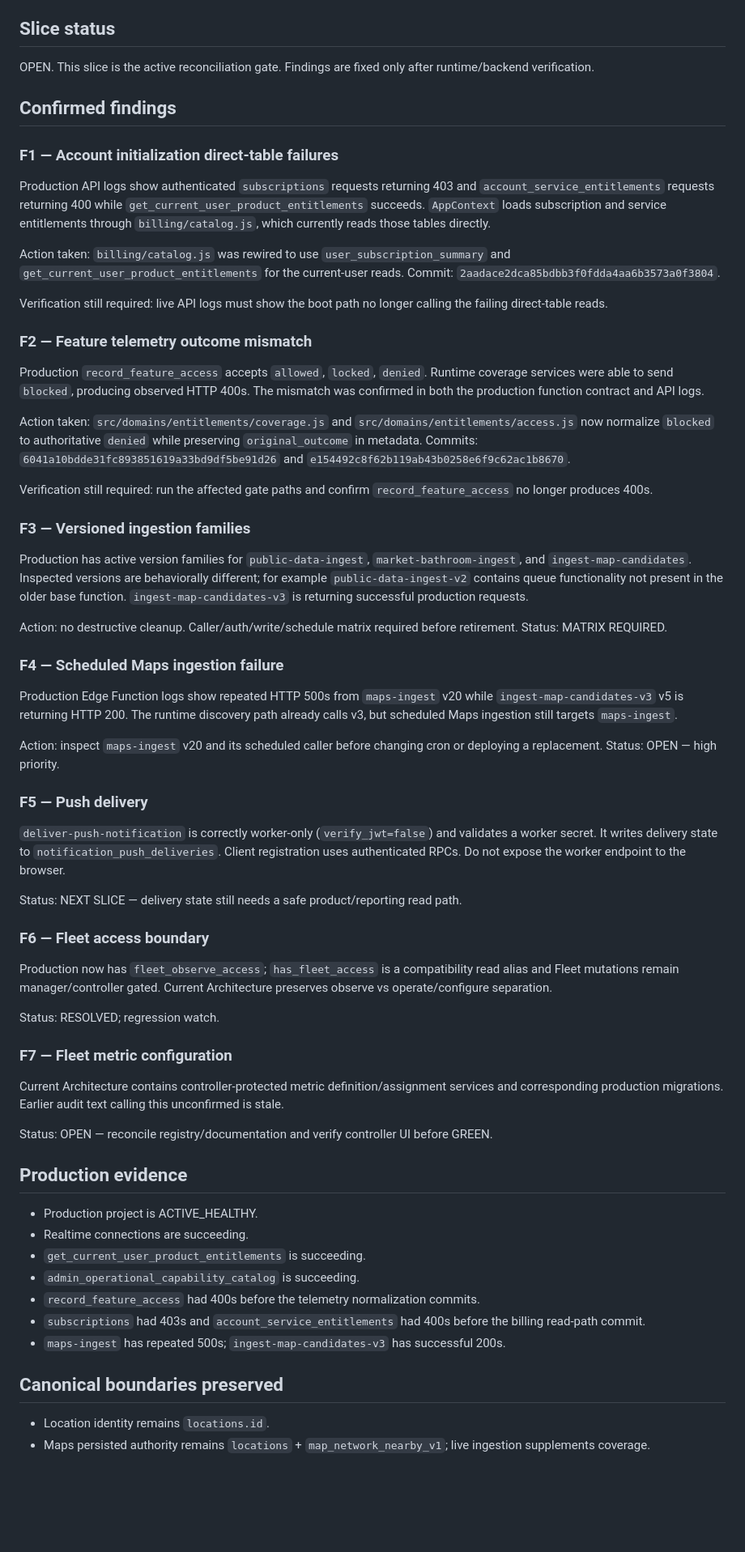
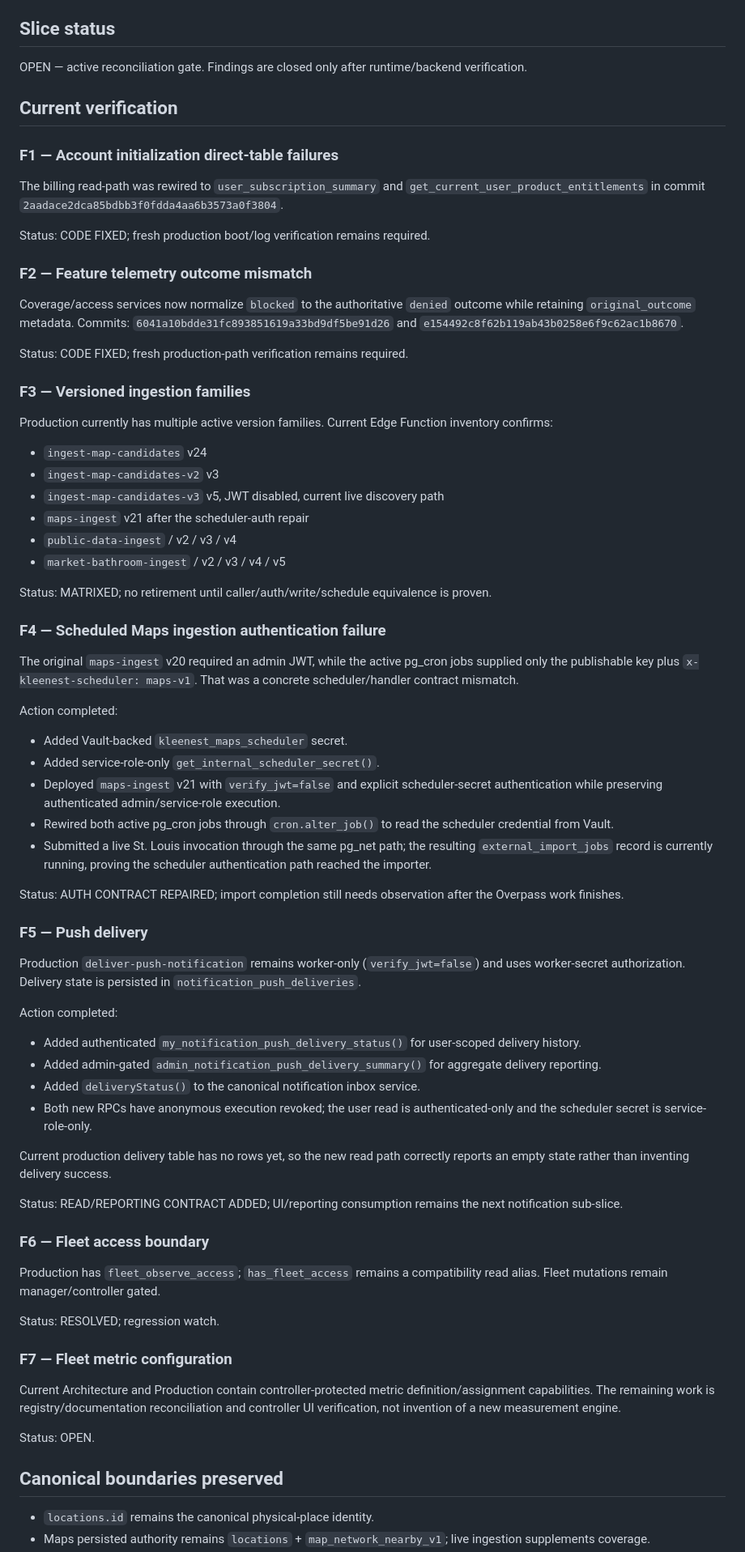
Before and after one commit to matthagersenior/Kleenest_Architecture, a Markdown page: docs/audits/20260828-large-slice-rpc-edge-reconciliation.md, the part around one of its changes. Shown at 81% size. Drawn GitHub-style; blank space fills up the shorter version.

Commit message:
docs: reconcile large-slice status after scheduler and notification fixes

```diff
--- a/docs/audits/20260828-large-slice-rpc-edge-reconciliation.md
+++ b/docs/audits/20260828-large-slice-rpc-edge-reconciliation.md
@@ -6,60 +6,66 @@
 - Production Supabase: `ssgesjzdvdsqacdtasje`
 
 ## Slice status
-OPEN. This slice is the active reconciliation gate. Findings are fixed only after runtime/backend verification.
+OPEN — active reconciliation gate. Findings are closed only after runtime/backend verification.
 
-## Confirmed findings
+## Current verification
 
 ### F1 — Account initialization direct-table failures
-Production API logs show authenticated `subscriptions` requests returning 403 and `account_service_entitlements` requests returning 400 while `get_current_user_product_entitlements` succeeds. `AppContext` loads subscription and service entitlements through `billing/catalog.js`, which currently reads those tables directly.
+The billing read-path was rewired to `user_subscription_summary` and `get_current_user_product_entitlements` in commit `2aadace2dca85bdbb3f0fdda4aa6b3573a0f3804`.
 
-Action taken: `billing/catalog.js` was rewired to use `user_subscription_summary` and `get_current_user_product_entitlements` for the current-user reads. Commit: `2aadace2dca85bdbb3f0fdda4aa6b3573a0f3804`.
-
-Verification still required: live API logs must show the boot path no longer calling the failing direct-table reads.
+Status: CODE FIXED; fresh production boot/log verification remains required.
 
 ### F2 — Feature telemetry outcome mismatch
-Production `record_feature_access` accepts `allowed`, `locked`, `denied`. Runtime coverage services were able to send `blocked`, producing observed HTTP 400s. The mismatch was confirmed in both the production function contract and API logs.
+Coverage/access services now normalize `blocked` to the authoritative `denied` outcome while retaining `original_outcome` metadata. Commits: `6041a10bdde31fc893851619a33bd9df5be91d26` and `e154492c8f62b119ab43b0258e6f9c62ac1b8670`.
 
-Action taken: `src/domains/entitlements/coverage.js` and `src/domains/entitlements/access.js` now normalize `blocked` to authoritative `denied` while preserving `original_outcome` in metadata. Commits: `6041a10bdde31fc893851619a33bd9df5be91d26` and `e154492c8f62b119ab43b0258e6f9c62ac1b8670`.
-
-Verification still required: run the affected gate paths and confirm `record_feature_access` no longer produces 400s.
+Status: CODE FIXED; fresh production-path verification remains required.
 
 ### F3 — Versioned ingestion families
-Production has active version families for `public-data-ingest`, `market-bathroom-ingest`, and `ingest-map-candidates`. Inspected versions are behaviorally different; for example `public-data-ingest-v2` contains queue functionality not present in the older base function. `ingest-map-candidates-v3` is returning successful production requests.
+Production currently has multiple active version families. Current Edge Function inventory confirms:
+- `ingest-map-candidates` v24
+- `ingest-map-candidates-v2` v3
+- `ingest-map-candidates-v3` v5, JWT disabled, current live discovery path
+- `maps-ingest` v21 after the scheduler-auth repair
+- `public-data-ingest` / v2 / v3 / v4
+- `market-bathroom-ingest` / v2 / v3 / v4 / v5
 
-Action: no destructive cleanup. Caller/auth/write/schedule matrix required before retirement.
-Status: MATRIX REQUIRED.
+Status: MATRIXED; no retirement until caller/auth/write/schedule equivalence is proven.
 
-### F4 — Scheduled Maps ingestion failure
-Production Edge Function logs show repeated HTTP 500s from `maps-ingest` v20 while `ingest-map-candidates-v3` v5 is returning HTTP 200. The runtime discovery path already calls v3, but scheduled Maps ingestion still targets `maps-ingest`.
+### F4 — Scheduled Maps ingestion authentication failure
+The original `maps-ingest` v20 required an admin JWT, while the active pg_cron jobs supplied only the publishable key plus `x-kleenest-scheduler: maps-v1`. That was a concrete scheduler/handler contract mismatch.
 
-Action: inspect `maps-ingest` v20 and its scheduled caller before changing cron or deploying a replacement.
-Status: OPEN — high priority.
+Action completed:
+- Added Vault-backed `kleenest_maps_scheduler` secret.
+- Added service-role-only `get_internal_scheduler_secret()`.
+- Deployed `maps-ingest` v21 with `verify_jwt=false` and explicit scheduler-secret authentication while preserving authenticated admin/service-role execution.
+- Rewired both active pg_cron jobs through `cron.alter_job()` to read the scheduler credential from Vault.
+- Submitted a live St. Louis invocation through the same pg_net path; the resulting `external_import_jobs` record is currently running, proving the scheduler authentication path reached the importer.
+
+Status: AUTH CONTRACT REPAIRED; import completion still needs observation after the Overpass work finishes.
 
 ### F5 — Push delivery
-`deliver-push-notification` is correctly worker-only (`verify_jwt=false`) and validates a worker secret. It writes delivery state to `notification_push_deliveries`. Client registration uses authenticated RPCs. Do not expose the worker endpoint to the browser.
+Production `deliver-push-notification` remains worker-only (`verify_jwt=false`) and uses worker-secret authorization. Delivery state is persisted in `notification_push_deliveries`.
 
-Status: NEXT SLICE — delivery state still needs a safe product/reporting read path.
+Action completed:
+- Added authenticated `my_notification_push_delivery_status()` for user-scoped delivery history.
+- Added admin-gated `admin_notification_push_delivery_summary()` for aggregate delivery reporting.
+- Added `deliveryStatus()` to the canonical notification inbox service.
+- Both new RPCs have anonymous execution revoked; the user read is authenticated-only and the scheduler secret is service-role-only.
+
+Current production delivery table has no rows yet, so the new read path correctly reports an empty state rather than inventing delivery success.
+
+Status: READ/REPORTING CONTRACT ADDED; UI/reporting consumption remains the next notification sub-slice.
 
 ### F6 — Fleet access boundary
-Production now has `fleet_observe_access`; `has_fleet_access` is a compatibility read alias and Fleet mutations remain manager/controller gated. Current Architecture preserves observe vs operate/configure separation.
+Production has `fleet_observe_access`; `has_fleet_access` remains a compatibility read alias. Fleet mutations remain manager/controller gated.
 
 Status: RESOLVED; regression watch.
 
 ### F7 — Fleet metric configuration
-Current Architecture contains controller-protected metric definition/assignment services and corresponding production migrations. Earlier audit text calling this unconfirmed is stale.
+Current Architecture and Production contain controller-protected metric definition/assignment capabilities. The remaining work is registry/documentation reconciliation and controller UI verification, not invention of a new measurement engine.
 
-Status: OPEN — reconcile registry/documentation and verify controller UI before GREEN.
-
-## Production evidence
-- Production project is ACTIVE_HEALTHY.
-- Realtime connections are succeeding.
-- `get_current_user_product_entitlements` is succeeding.
-- `admin_operational_capability_catalog` is succeeding.
-- `record_feature_access` had 400s before the telemetry normalization commits.
-- `subscriptions` had 403s and `account_service_entitlements` had 400s before the billing read-path commit.
-- `maps-ingest` has repeated 500s; `ingest-map-candidates-v3` has successful 200s.
+Status: OPEN.
 
 ## Canonical boundaries preserved
-- Location identity remains `locations.id`.
+- `locations.id` remains the canonical physical-place identity.
 - Maps persisted authority remains `locations` + `map_network_nearby_v1`; live ingestion supplements coverage.
```
Also changed, not shown: other parts of docs/audits/20260828-large-slice-rpc-edge-reconciliation.md (+17 -8 lines).
